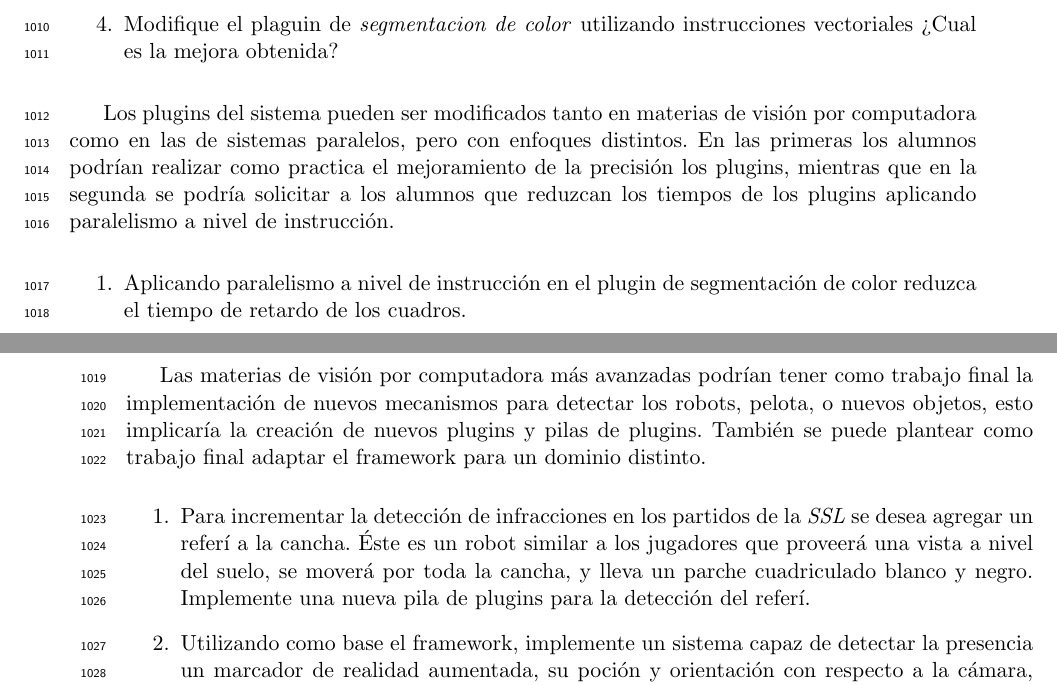
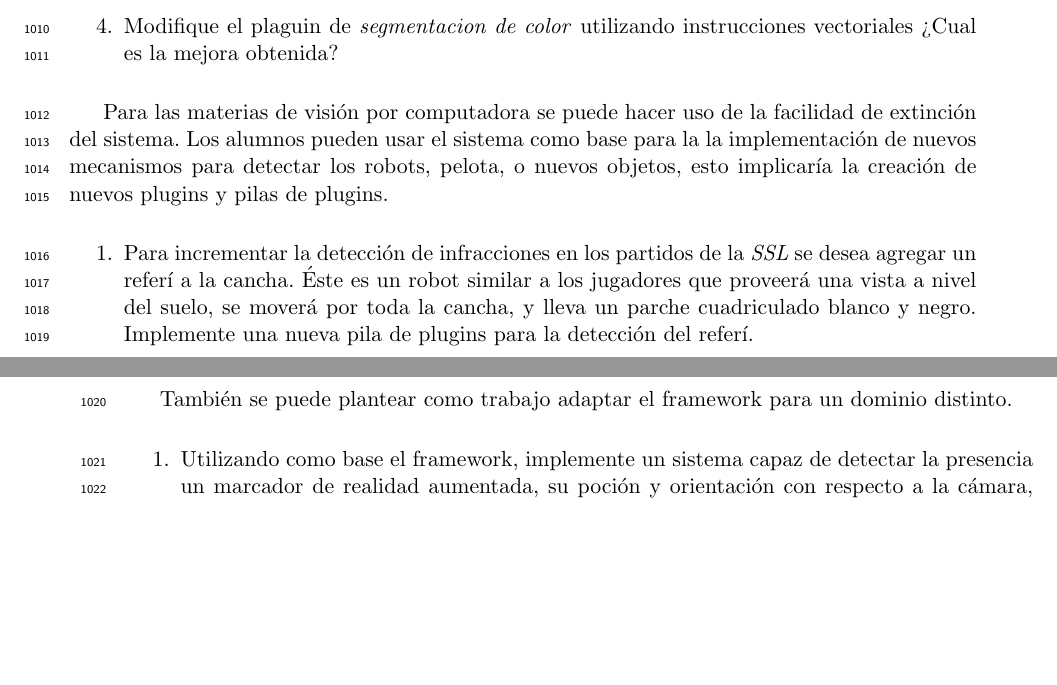
Before and after one commit to dracometallium/tesis-lic2, a LaTeX thesis (tesis.tex, which reads tex/usoeducativo.tex): two parts of pages 56 and 57 of 62, joined at a grey line, cut so that both start at the same text, the shorter picture padded with empty space. Compiled offline with pdfLaTeX.

Commit message:
Posiblemente terminando 'Uso educativo'

```diff
--- a/tex/usoeducativo.tex
+++ b/tex/usoeducativo.tex
@@ -145,28 +145,11 @@ instrucciones escalares.
 
 \end{enumerate}
 
-%WIP
-
-Los plugins del sistema pueden ser modificados tanto en materias de visión por
-computadora como en las de sistemas paralelos, pero con enfoques distintos. En
-las primeras los alumnos podrían realizar como practica el mejoramiento de la
-precisión los plugins, mientras que en la segunda se podría solicitar a los
-alumnos que reduzcan los tiempos de los plugins aplicando paralelismo a nivel de
-instrucción.
-
-\begin{enumerate}
-
-	\item{Aplicando paralelismo a nivel de instrucción en el plugin de
-		segmentación de color reduzca el tiempo de retardo de los
-		cuadros.}
-
-\end{enumerate}
-
-Las materias de visión por computadora más avanzadas podrían tener como trabajo
-final la implementación de nuevos mecanismos para detectar los robots, pelota, o
+Para las materias de visión por computadora se puede hacer uso de la facilidad
+de extinción del sistema. Los alumnos pueden usar el sistema como base para la
+la implementación de nuevos mecanismos para detectar los robots, pelota, o
 nuevos objetos, esto implicaría la creación de nuevos plugins y pilas de
-plugins. También se puede plantear como trabajo final adaptar el framework para
-un dominio distinto.
+plugins.
 
 \begin{enumerate}
 
@@ -177,6 +160,13 @@ un dominio distinto.
 		cuadriculado blanco y negro. Implemente una nueva pila de
 		plugins para la detección del referí.}
 
+\end{enumerate}
+
+También se puede plantear como trabajo adaptar el framework para un dominio
+distinto.
+
+\begin{enumerate}
+
 	\item{Utilizando como base el framework, implemente un sistema capaz de
 		detectar la presencia un marcador de realidad aumentada, su
 		poción y orientación con respecto a la cámara, y lo remplace por
```
